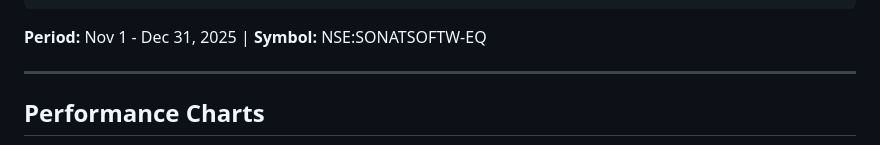
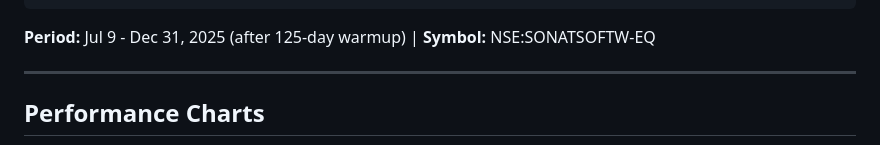
Before and after one commit to beingamanforever/Finstreet, a Markdown page: README.md, the part around the change. GitHub-like rendering.

Commit message:
Fix backtest period in README to match actual dates

````diff
--- a/README.md
+++ b/README.md
@@ -35,7 +35,7 @@ A rule-based trend-following trading system for NSE equities, using pullback ent
 └─────────────────────┴─────────────┘
 ```
 
-**Period:** Nov 1 - Dec 31, 2025 | **Symbol:** NSE:SONATSOFTW-EQ
+**Period:** Jul 9 - Dec 31, 2025 (after 125-day warmup) | **Symbol:** NSE:SONATSOFTW-EQ
 
 ---
 
````
